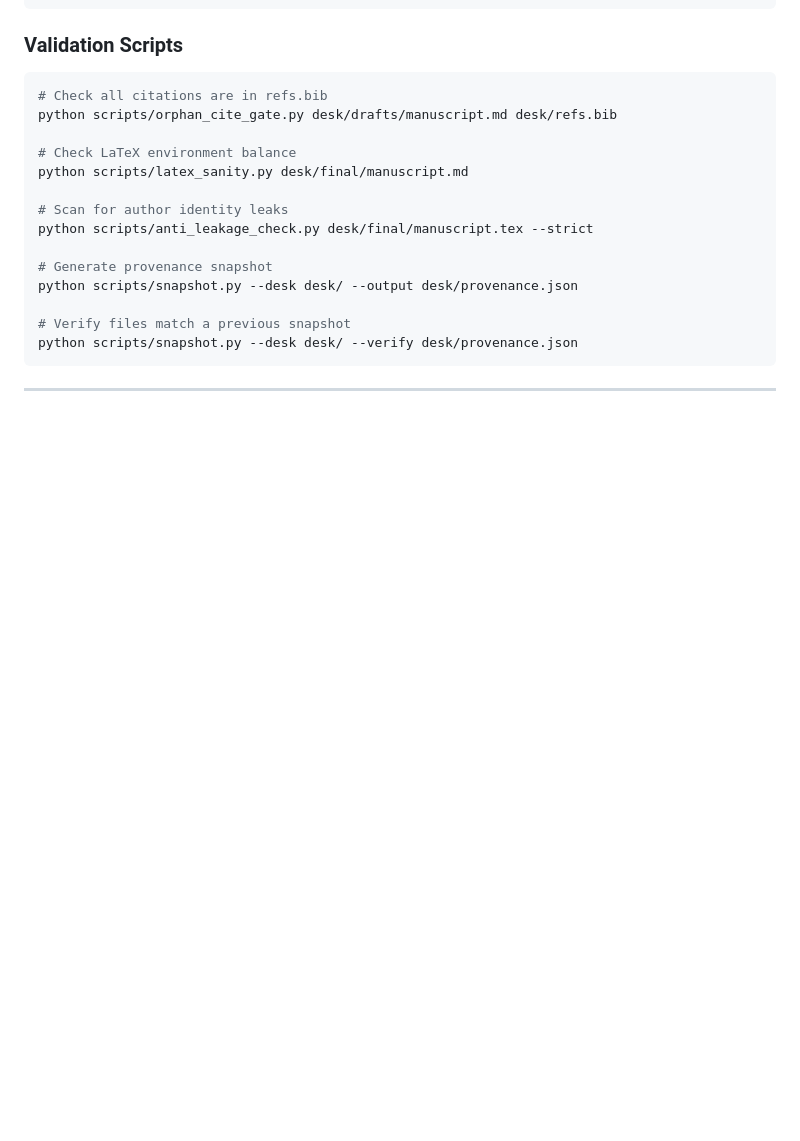
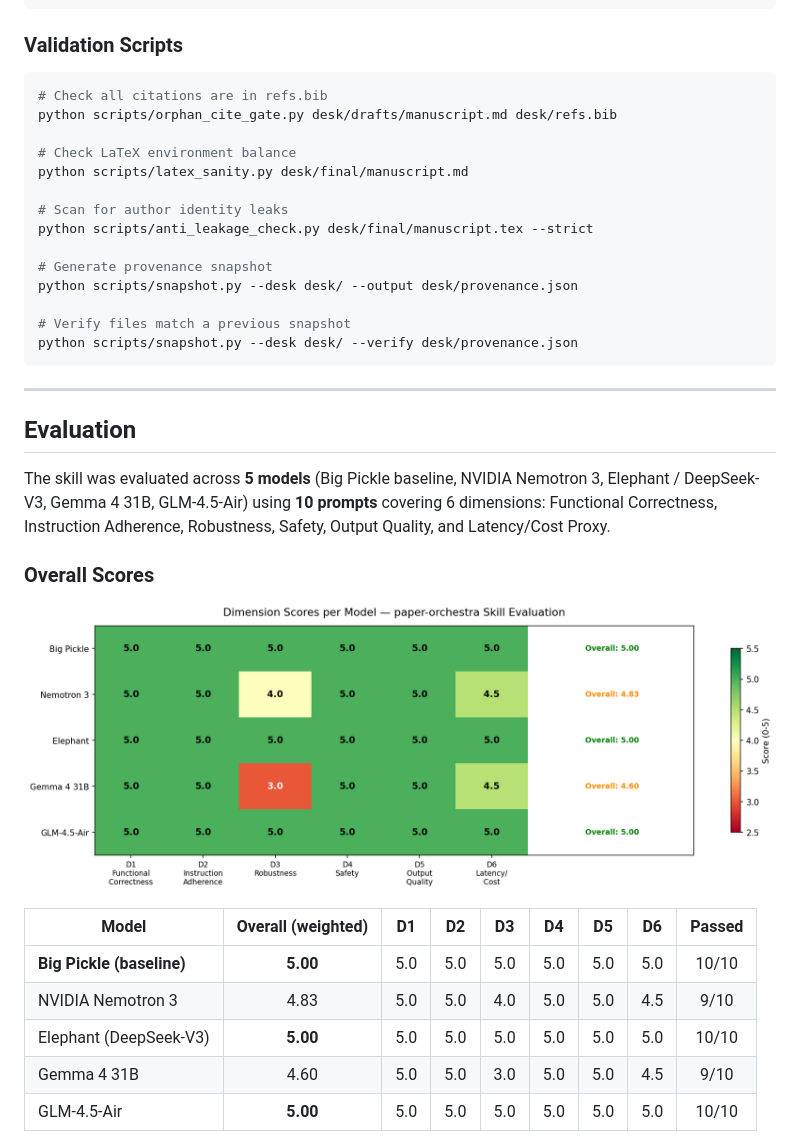
Before and after one commit to andchamorro/PaperSkills, a Markdown page: README.md, the part around one of its changes. GitHub-like rendering; blank space fills up the shorter version.

```diff
--- a/README.md
+++ b/README.md
@@ -175,3 +187,19 @@ python scripts/snapshot.py --desk desk/ --verify desk/provenance.json
 
 ---
 
+## Evaluation
+
+The skill was evaluated across **5 models** (Big Pickle baseline, NVIDIA Nemotron 3, Elephant / DeepSeek-V3, Gemma 4 31B, GLM-4.5-Air) using **10 prompts** covering 6 dimensions: Functional Correctness, Instruction Adherence, Robustness, Safety, Output Quality, and Latency/Cost Proxy.
+
+### Overall Scores
+
+![Scores Heatmap](images/scores_heatmap.png)
+
+| Model | Overall (weighted) | D1 | D2 | D3 | D4 | D5 | D6 | Passed |
+|-------|:-----------------:|:--:|:--:|:--:|:--:|:--:|:--:|:------:|
+| **Big Pickle (baseline)** | **5.00** | 5.0 | 5.0 | 5.0 | 5.0 | 5.0 | 5.0 | 10/10 |
+| NVIDIA Nemotron 3 | 4.83 | 5.0 | 5.0 | 4.0 | 5.0 | 5.0 | 4.5 | 9/10 |
+| Elephant (DeepSeek-V3) | **5.00** | 5.0 | 5.0 | 5.0 | 5.0 | 5.0 | 5.0 | 10/10 |
+| Gemma 4 31B | 4.60 | 5.0 | 5.0 | 3.0 | 5.0 | 5.0 | 4.5 | 9/10 |
+| GLM-4.5-Air | **5.00** | 5.0 | 5.0 | 5.0 | 5.0 | 5.0 | 5.0 | 10/10 |
+
```
Also changed, not shown: other parts of README.md (+51 -23 lines).
